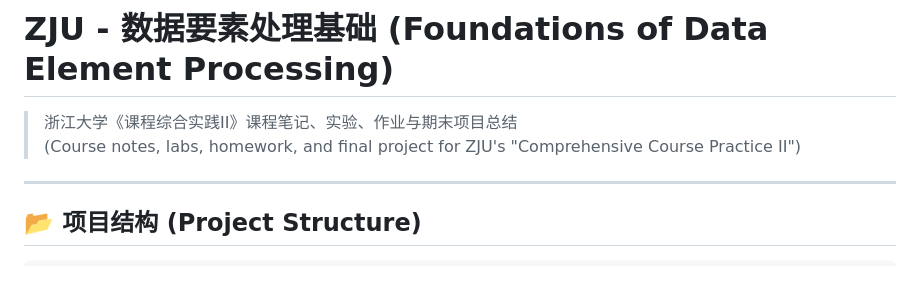
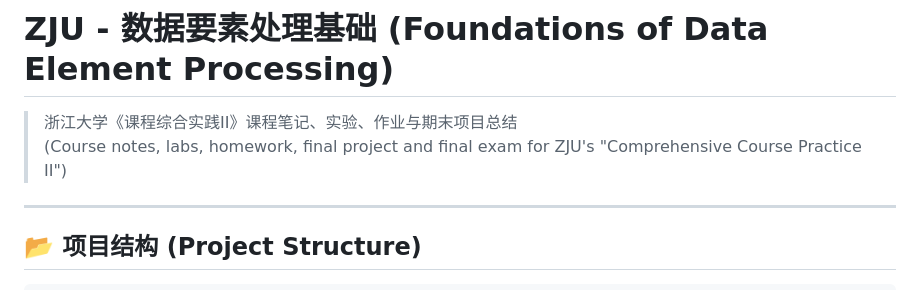
Before and after one commit to forliage/ZJU-Basis-for-Trading-Data-Elements, a Markdown page: README.md, the part around the change. GitHub-like rendering.

```diff
--- a/README.md
+++ b/README.md
@@ -1,6 +1,6 @@
 # ZJU - 数据要素处理基础 (Foundations of Data Element Processing)
 > 浙江大学《课程综合实践II》课程笔记、实验、作业与期末项目总结
-> (Course notes, labs, homework, and final project for ZJU's "Comprehensive Course Practice II")
+> (Course notes, labs, homework, final project and final exam for ZJU's "Comprehensive Course Practice II")
 
 ---
 
```
